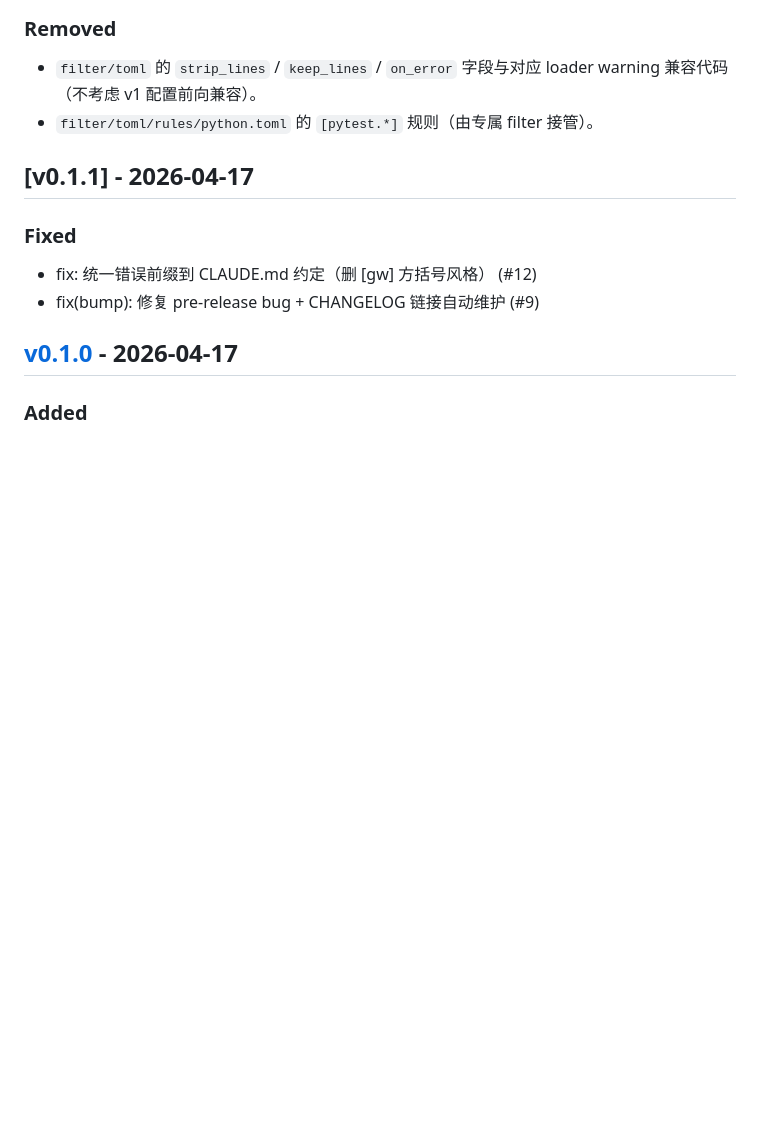
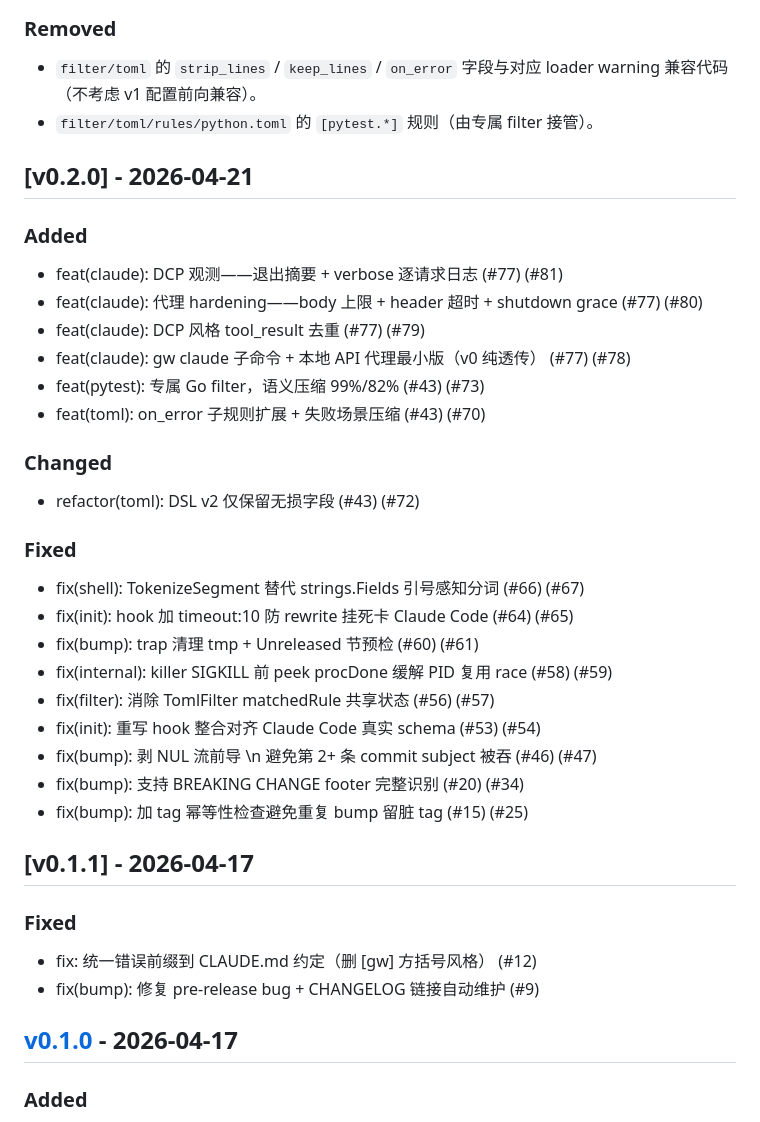
Before and after one commit to Anthoooooooony/gw, a Markdown page: CHANGELOG.md, the part around one of its changes. GitHub-like rendering; blank space fills up the shorter version.

Commit message:
chore(release): v0.2.0

```diff
--- a/CHANGELOG.md
+++ b/CHANGELOG.md
@@ -26,5 +26,28 @@
 [v0.1.0]: https://github.com/Anthoooooooony/gw/releases/tag/v0.1.0
 
+## [v0.2.0] - 2026-04-21
+
+### Added
+- feat(claude): DCP 观测——退出摘要 + verbose 逐请求日志 (#77) (#81)
+- feat(claude): 代理 hardening——body 上限 + header 超时 + shutdown grace (#77) (#80)
+- feat(claude): DCP 风格 tool_result 去重 (#77) (#79)
+- feat(claude): gw claude 子命令 + 本地 API 代理最小版（v0 纯透传） (#77) (#78)
+- feat(pytest): 专属 Go filter，语义压缩 99%/82% (#43) (#73)
+- feat(toml): on_error 子规则扩展 + 失败场景压缩 (#43) (#70)
+
+### Changed
+- refactor(toml): DSL v2 仅保留无损字段 (#43) (#72)
+
+### Fixed
+- fix(shell): TokenizeSegment 替代 strings.Fields 引号感知分词 (#66) (#67)
+- fix(init): hook 加 timeout:10 防 rewrite 挂死卡 Claude Code (#64) (#65)
+- fix(bump): trap 清理 tmp + Unreleased 节预检 (#60) (#61)
+- fix(internal): killer SIGKILL 前 peek procDone 缓解 PID 复用 race (#58) (#59)
+- fix(filter): 消除 TomlFilter matchedRule 共享状态 (#56) (#57)
+- fix(init): 重写 hook 整合对齐 Claude Code 真实 schema (#53) (#54)
+- fix(bump): 剥 NUL 流前导 \n 避免第 2+ 条 commit subject 被吞 (#46) (#47)
+- fix(bump): 支持 BREAKING CHANGE footer 完整识别 (#20) (#34)
+- fix(bump): 加 tag 幂等性检查避免重复 bump 留脏 tag (#15) (#25)
 ## [v0.1.1] - 2026-04-17
 
 ### Fixed
```
Also changed, not shown: other parts of CHANGELOG.md (+2 -1 lines).
